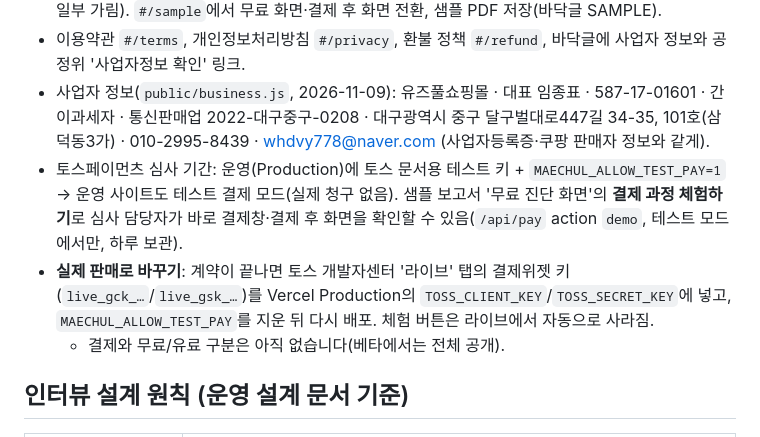
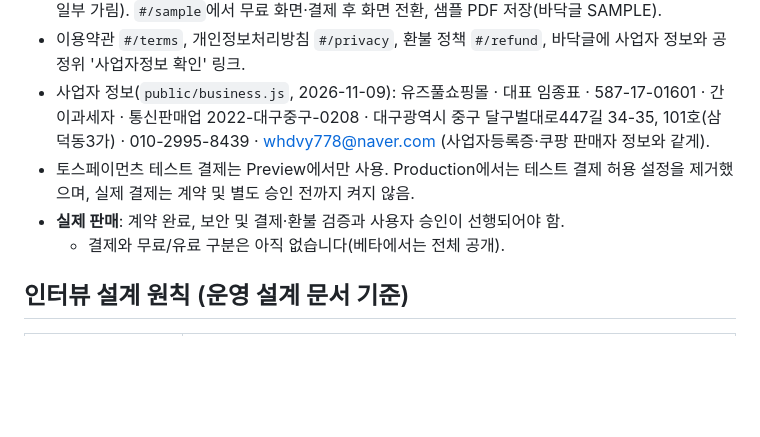
Before and after one commit to whdvy77796-cell/kkumsu, a Markdown page: README.md, the part around the change. GitHub-like rendering; blank space fills up the shorter version.

Commit message:
Correct payment deployment instructions

```diff
--- a/README.md
+++ b/README.md
@@ -39,8 +39,8 @@
 - 샘플 보고서: `public/sample/report.json` (실제 가게 '연어로', 사장님 동의로 공개, 개인 휴대폰 번호 일부 가림). `#/sample`에서 무료 화면·결제 후 화면 전환, 샘플 PDF 저장(바닥글 SAMPLE).
 - 이용약관 `#/terms`, 개인정보처리방침 `#/privacy`, 환불 정책 `#/refund`, 바닥글에 사업자 정보와 공정위 '사업자정보 확인' 링크.
 - 사업자 정보(`public/business.js`, 2026-11-09): 유즈풀쇼핑몰 · 대표 임종표 · 587-17-01601 · 간이과세자 · 통신판매업 2022-대구중구-0208 · 대구광역시 중구 달구벌대로447길 34-35, 101호(삼덕동3가) · 010-2995-8439 · whdvy778@naver.com (사업자등록증·쿠팡 판매자 정보와 같게).
-- 토스페이먼츠 심사 기간: 운영(Production)에 토스 문서용 테스트 키 + `MAECHUL_ALLOW_TEST_PAY=1` → 운영 사이트도 테스트 결제 모드(실제 청구 없음). 샘플 보고서 '무료 진단 화면'의 **결제 과정 체험하기**로 심사 담당자가 바로 결제창·결제 후 화면을 확인할 수 있음(`/api/pay` action `demo`, 테스트 모드에서만, 하루 보관).
-- **실제 판매로 바꾸기**: 계약이 끝나면 토스 개발자센터 '라이브' 탭의 결제위젯 키(`live_gck_…`/`live_gsk_…`)를 Vercel Production의 `TOSS_CLIENT_KEY`/`TOSS_SECRET_KEY`에 넣고, `MAECHUL_ALLOW_TEST_PAY`를 지운 뒤 다시 배포. 체험 버튼은 라이브에서 자동으로 사라짐.
+- 토스페이먼츠 테스트 결제는 Preview에서만 사용. Production에서는 테스트 결제 허용 설정을 제거했으며, 실제 결제는 계약 및 별도 승인 전까지 켜지 않음.
+- **실제 판매**: 계약 완료, 보안 및 결제·환불 검증과 사용자 승인이 선행되어야 함.
    - 결제와 무료/유료 구분은 아직 없습니다(베타에서는 전체 공개).
 
 ## 인터뷰 설계 원칙 (운영 설계 문서 기준)
```
